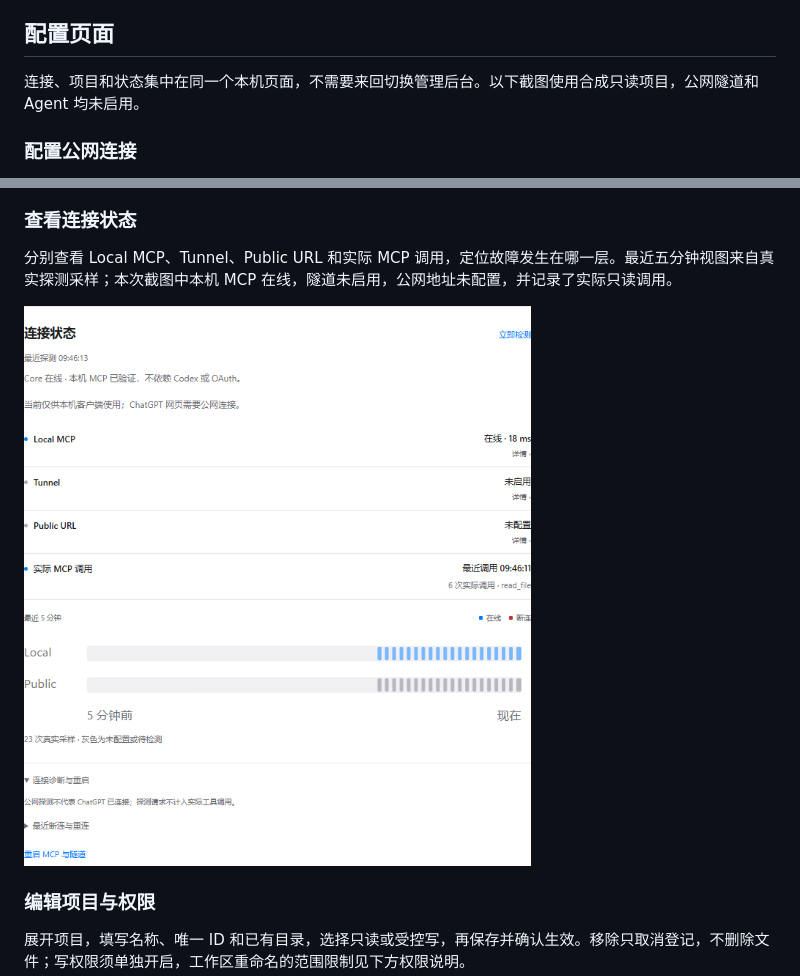
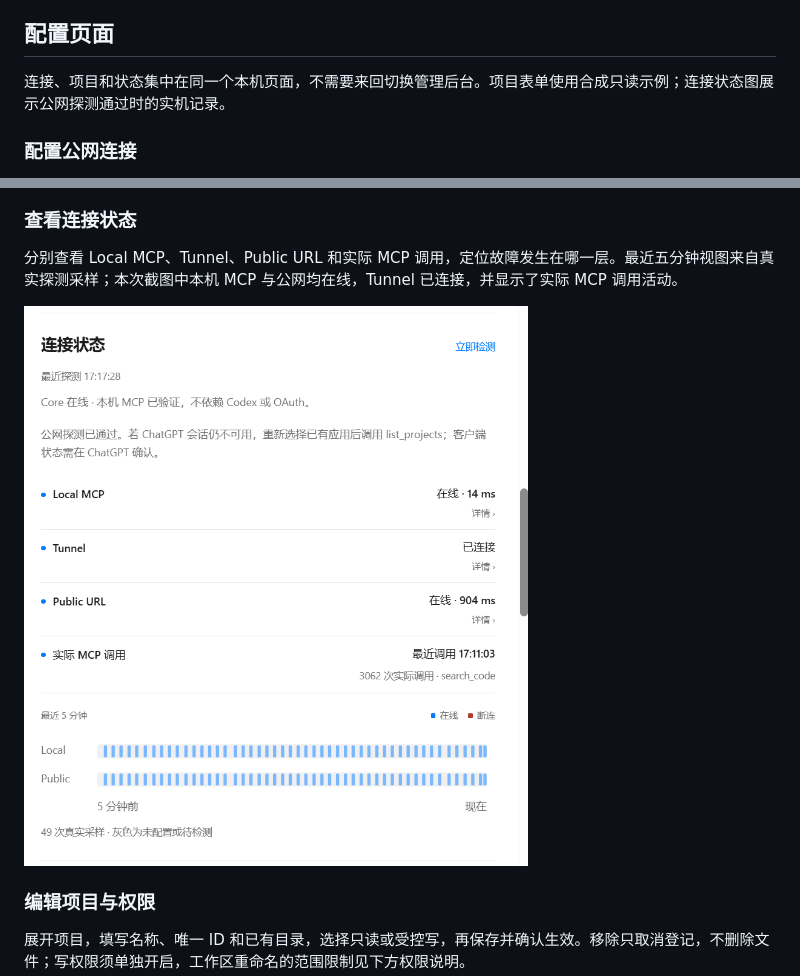
Before and after one commit to SHlTbro/CodeGPT, a Markdown page: README.md, 2 parts joined by grey strips. Rendered like a GitHub page; pictures changed too: assets/setup-network.png.

Commit message:
docs: show connected public MCP in network status screenshot

```diff
--- a/README.md
+++ b/README.md
@@ -78,7 +78,7 @@ Core 不需要安装或登录 Codex。可选 Agent 默认为 OFF；其设置页
 <a name="interface"></a>
 ## 配置页面
 
-连接、项目和状态集中在同一个本机页面，不需要来回切换管理后台。以下截图使用合成只读项目，公网隧道和 Agent 均未启用。
+连接、项目和状态集中在同一个本机页面，不需要来回切换管理后台。项目表单使用合成只读示例；连接状态图展示公网探测通过时的实机记录。
 
 ### 配置公网连接
 
@@ -94,5 +94,5 @@ Core 不需要安装或登录 Codex。可选 Agent 默认为 OFF；其设置页
 
 ### 查看连接状态
 
-分别查看 Local MCP、Tunnel、Public URL 和实际 MCP 调用，定位故障发生在哪一层。最近五分钟视图来自真实探测采样；本次截图中本机 MCP 在线，隧道未启用，公网地址未配置，并记录了实际只读调用。
+分别查看 Local MCP、Tunnel、Public URL 和实际 MCP 调用，定位故障发生在哪一层。最近五分钟视图来自真实探测采样；本次截图中本机 MCP 与公网均在线，Tunnel 已连接，并显示了实际 MCP 调用活动。
 
```
Also changed, not shown: other parts of README.md (+1 -1 lines), 1 other file.
